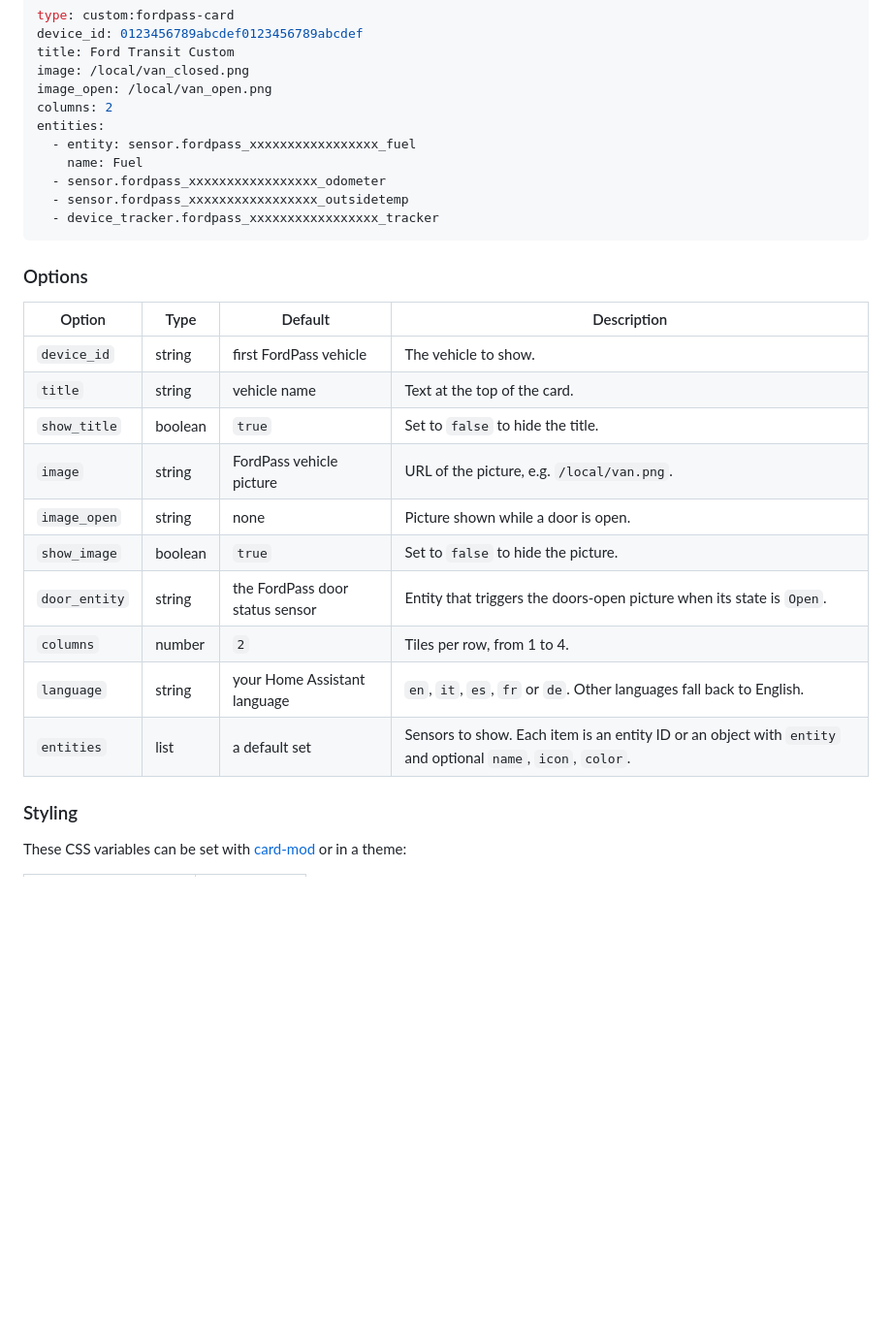
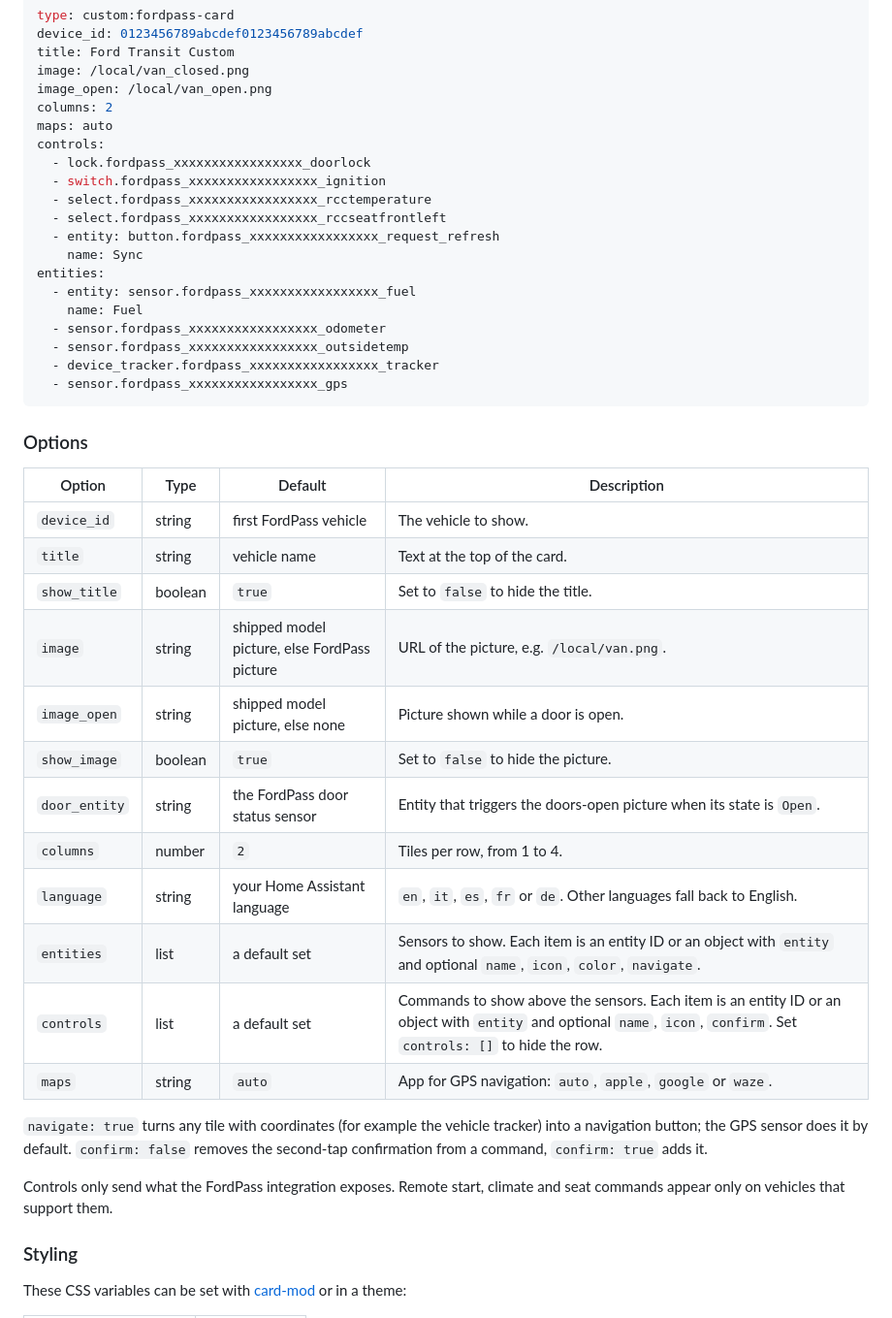
Before and after one commit to Minny94/fordpass-card, a Markdown page: README.md, the part around one of its changes. Shown at 97% size. Rendered like a GitHub page; blank space fills up the shorter version.

Commit message:
v0.4.1: controls, remote start and climate, GPS navigation
- Controls row: lock/unlock, remote start and extend, climate temperature,
  seats, defrost, heated wheel, honk & flash, EV charging, sync
- Second-tap confirmation for lock, start, horn, charging and delete
- Native pickers for climate temperature and seat levels
- GPS tile opens directions in Apple Maps, Google Maps or Waze
- Model pictures shipped in images/ (Transit Custom), FordPass picture otherwise

````diff
--- a/README.md
+++ b/README.md
@@ -58,12 +62,21 @@ title: Ford Transit Custom
 image: /local/van_closed.png
 image_open: /local/van_open.png
 columns: 2
+maps: auto
+controls:
+  - lock.fordpass_xxxxxxxxxxxxxxxxx_doorlock
+  - switch.fordpass_xxxxxxxxxxxxxxxxx_ignition
+  - select.fordpass_xxxxxxxxxxxxxxxxx_rcctemperature
+  - select.fordpass_xxxxxxxxxxxxxxxxx_rccseatfrontleft
+  - entity: button.fordpass_xxxxxxxxxxxxxxxxx_request_refresh
+    name: Sync
 entities:
   - entity: sensor.fordpass_xxxxxxxxxxxxxxxxx_fuel
     name: Fuel
   - sensor.fordpass_xxxxxxxxxxxxxxxxx_odometer
   - sensor.fordpass_xxxxxxxxxxxxxxxxx_outsidetemp
   - device_tracker.fordpass_xxxxxxxxxxxxxxxxx_tracker
+  - sensor.fordpass_xxxxxxxxxxxxxxxxx_gps
 ```
 
 ### Options
@@ -73,13 +86,19 @@ entities:
 | `device_id` | string | first FordPass vehicle | The vehicle to show. |
 | `title` | string | vehicle name | Text at the top of the card. |
 | `show_title` | boolean | `true` | Set to `false` to hide the title. |
-| `image` | string | FordPass vehicle picture | URL of the picture, e.g. `/local/van.png`. |
-| `image_open` | string | none | Picture shown while a door is open. |
+| `image` | string | shipped model picture, else FordPass picture | URL of the picture, e.g. `/local/van.png`. |
+| `image_open` | string | shipped model picture, else none | Picture shown while a door is open. |
 | `show_image` | boolean | `true` | Set to `false` to hide the picture. |
 | `door_entity` | string | the FordPass door status sensor | Entity that triggers the doors-open picture when its state is `Open`. |
 | `columns` | number | `2` | Tiles per row, from 1 to 4. |
 | `language` | string | your Home Assistant language | `en`, `it`, `es`, `fr` or `de`. Other languages fall back to English. |
-| `entities` | list | a default set | Sensors to show. Each item is an entity ID or an object with `entity` and optional `name`, `icon`, `color`. |
+| `entities` | list | a default set | Sensors to show. Each item is an entity ID or an object with `entity` and optional `name`, `icon`, `color`, `navigate`. |
+| `controls` | list | a default set | Commands to show above the sensors. Each item is an entity ID or an object with `entity` and optional `name`, `icon`, `confirm`. Set `controls: []` to hide the row. |
+| `maps` | string | `auto` | App for GPS navigation: `auto`, `apple`, `google` or `waze`. |
+
+`navigate: true` turns any tile with coordinates (for example the vehicle tracker) into a navigation button; the GPS sensor does it by default. `confirm: false` removes the second-tap confirmation from a command, `confirm: true` adds it.
+
+Controls only send what the FordPass integration exposes. Remote start, climate and seat commands appear only on vehicles that support them.
 
 ### Styling
 
````
Also changed, not shown: other parts of README.md (+7 -1 lines), images/card.jpg, 1 other file.
